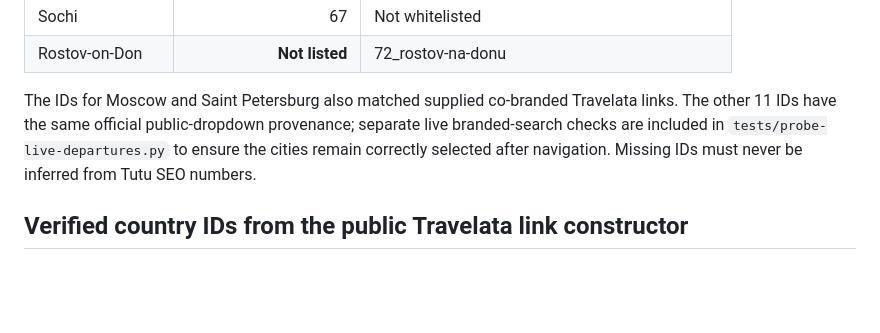
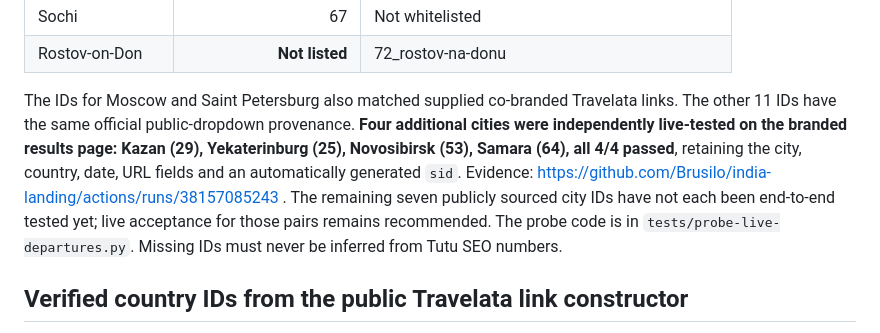
Before and after one commit to Brusilo/india-landing, a Markdown page: docs/tours-search-integration-2026-10-11.md, the part around the change. GitHub-like rendering; blank space fills up the shorter version.

Commit message:
Record live 4/4 newly enabled departure cities and distinguish remaining untested pairs

```diff
--- a/docs/tours-search-integration-2026-10-11.md
+++ b/docs/tours-search-integration-2026-10-11.md
@@ -56,7 +56,7 @@ The public Travelata widget/link-constructor's `fromCity` and `departureCity` op
 | Sochi | 67 | Not whitelisted |
 | Rostov-on-Don | **Not listed** | 72_rostov-na-donu |
 
-The IDs for Moscow and Saint Petersburg also matched supplied co-branded Travelata links. The other 11 IDs have the same official public-dropdown provenance; separate live branded-search checks are included in `tests/probe-live-departures.py` to ensure the cities remain correctly selected after navigation. Missing IDs must never be inferred from Tutu SEO numbers.
+The IDs for Moscow and Saint Petersburg also matched supplied co-branded Travelata links. The other 11 IDs have the same official public-dropdown provenance. **Four additional cities were independently live-tested on the branded results page: Kazan (29), Yekaterinburg (25), Novosibirsk (53), Samara (64), all 4/4 passed**, retaining the city, country, date, URL fields and an automatically generated `sid`. Evidence: https://github.com/Brusilo/india-landing/actions/runs/38157085243 . The remaining seven publicly sourced city IDs have not each been end-to-end tested yet; live acceptance for those pairs remains recommended. The probe code is in `tests/probe-live-departures.py`. Missing IDs must never be inferred from Tutu SEO numbers.
 
 ## Verified country IDs from the public Travelata link constructor
 
```
